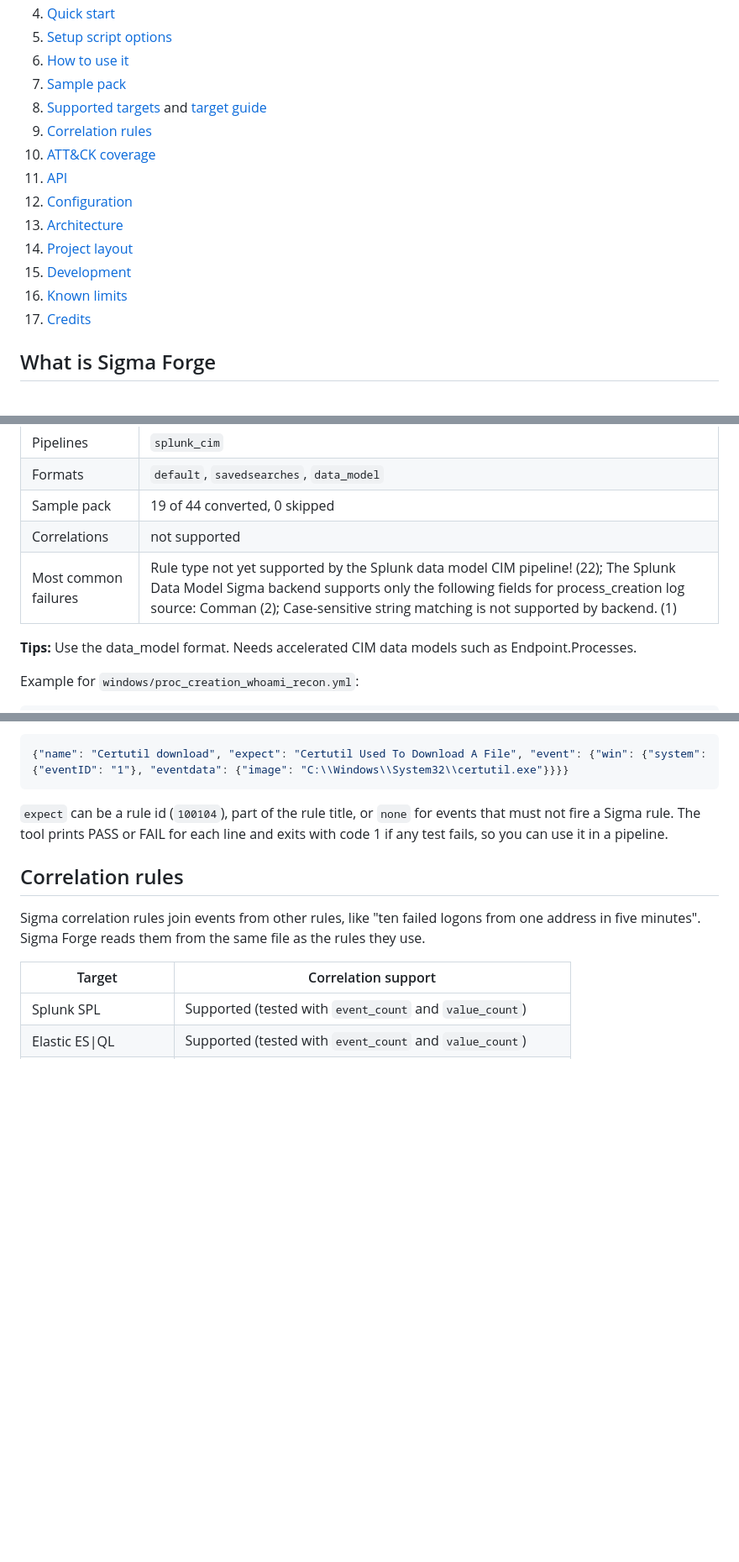
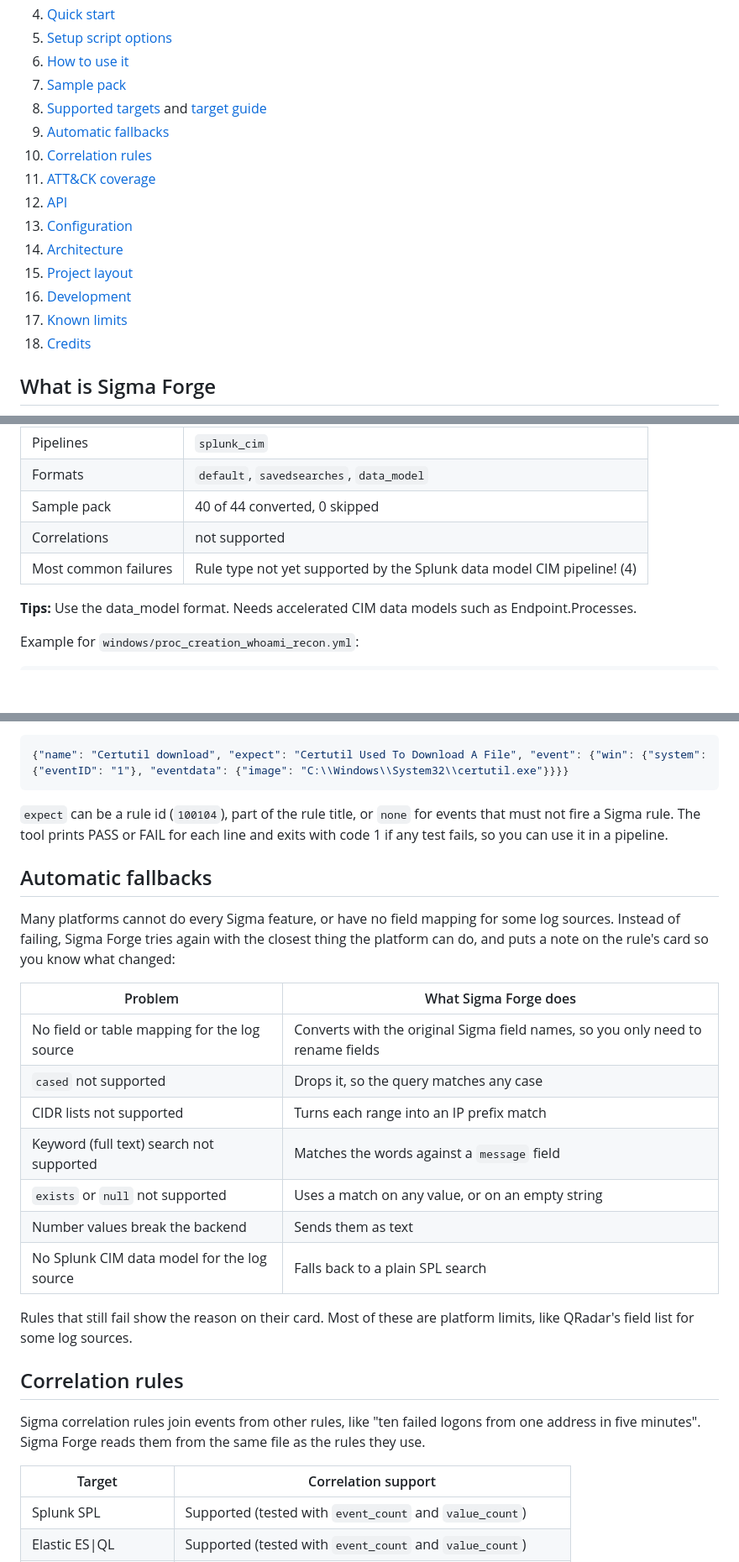
Before and after one commit to qays3/Sigma-Forge, a Markdown page: README.md, 3 parts joined by grey strips. Shown at 84% size. Rendered like a GitHub page; folded sections open; blank space fills up the shorter version.

Commit message:
update converter

```diff
--- a/README.md
+++ b/README.md
@@ -27,15 +27,16 @@ Convert Sigma rules to 31 SIEM, EDR and log platforms, check them for problems,
 6. [How to use it](#how-to-use-it)
 7. [Sample pack](#sample-pack)
 8. [Supported targets](#supported-targets) and [target guide](#target-guide)
-9. [Correlation rules](#correlation-rules)
-10. [ATT&CK coverage](#attck-coverage)
-11. [API](#api)
-12. [Configuration](#configuration)
-13. [Architecture](#architecture)
-14. [Project layout](#project-layout)
-15. [Development](#development)
-16. [Known limits](#known-limits)
-17. [Credits](#credits)
+9. [Automatic fallbacks](#automatic-fallbacks)
+10. [Correlation rules](#correlation-rules)
+11. [ATT&CK coverage](#attck-coverage)
+12. [API](#api)
+13. [Configuration](#configuration)
+14. [Architecture](#architecture)
+15. [Project layout](#project-layout)
+16. [Development](#development)
+17. [Known limits](#known-limits)
+18. [Credits](#credits)
 
 ## What is Sigma Forge
 
@@ -290,9 +291,9 @@ source="WinEventLog:Microsoft-Windows-Sysmon/Operational" EventCode=1 Image="*\\
 | Engine | pySigma backend `splunk` |
 | Pipelines | `splunk_cim` |
 | Formats | `default`, `savedsearches`, `data_model` |
-| Sample pack | 19 of 44 converted, 0 skipped |
+| Sample pack | 40 of 44 converted, 0 skipped |
 | Correlations | not supported |
-| Most common failures | Rule type not yet supported by the Splunk data model CIM pipeline! (22); The Splunk Data Model Sigma backend supports only the following fields for process_creation log source: Comman (2); Case-sensitive string matching is not supported by backend. (1) |
+| Most common failures | Rule type not yet supported by the Splunk data model CIM pipeline! (4) |
 
 **Tips:** Use the data_model format. Needs accelerated CIM data models such as Endpoint.Processes.
 
@@ -1159,6 +1160,22 @@ Each line of the events file is one test:
 
 </details>
 
+## Automatic fallbacks
+
+Many platforms cannot do every Sigma feature, or have no field mapping for some log sources. Instead of failing, Sigma Forge tries again with the closest thing the platform can do, and puts a note on the rule's card so you know what changed:
+
+| Problem | What Sigma Forge does |
+|---|---|
+| No field or table mapping for the log source | Converts with the original Sigma field names, so you only need to rename fields |
+| `cased` not supported | Drops it, so the query matches any case |
+| CIDR lists not supported | Turns each range into an IP prefix match |
+| Keyword (full text) search not supported | Matches the words against a `message` field |
+| `exists` or `null` not supported | Uses a match on any value, or on an empty string |
+| Number values break the backend | Sends them as text |
+| No Splunk CIM data model for the log source | Falls back to a plain SPL search |
+
+Rules that still fail show the reason on their card. Most of these are platform limits, like QRadar's field list for some log sources.
+
 ## Correlation rules
 
 Sigma correlation rules join events from other rules, like "ten failed logons from one address in five minutes". Sigma Forge reads them from the same file as the rules they use.
```
Also changed, not shown: other parts of README.md (+83 -83 lines), web/assets/img/apple-touch-icon.png (added), 17 other files.
